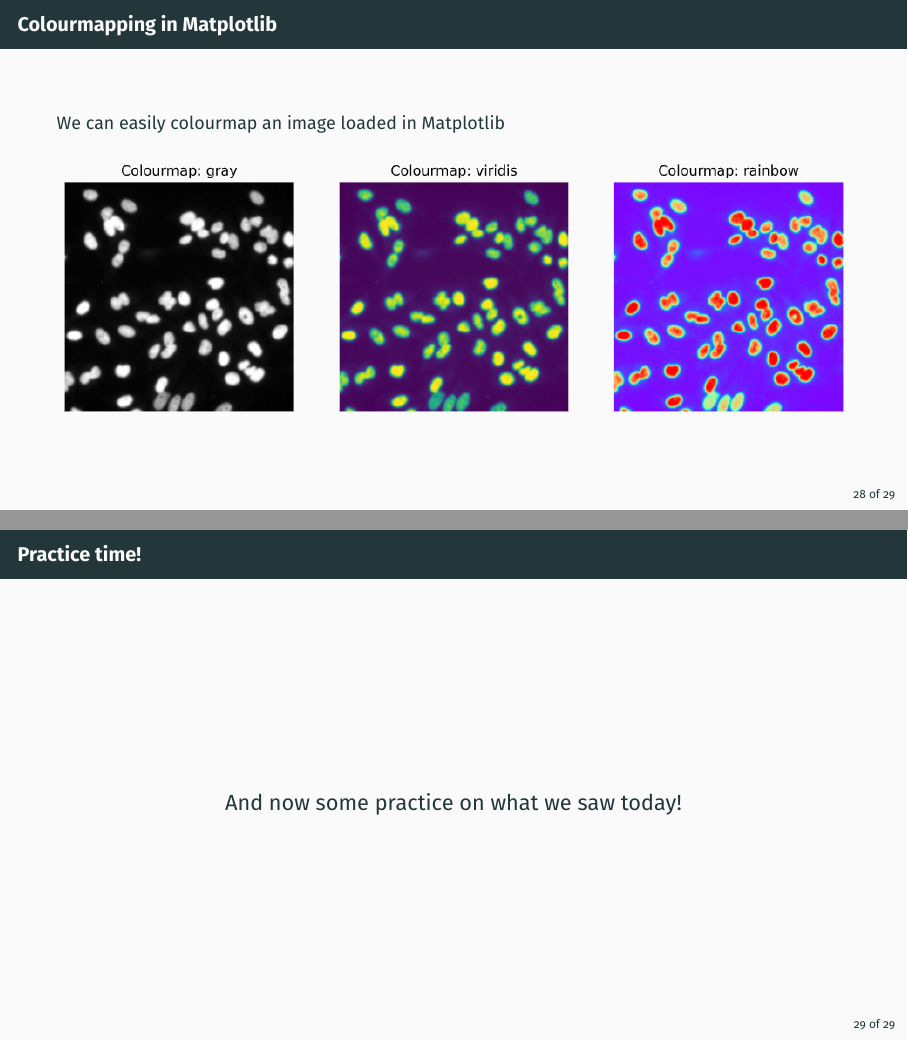
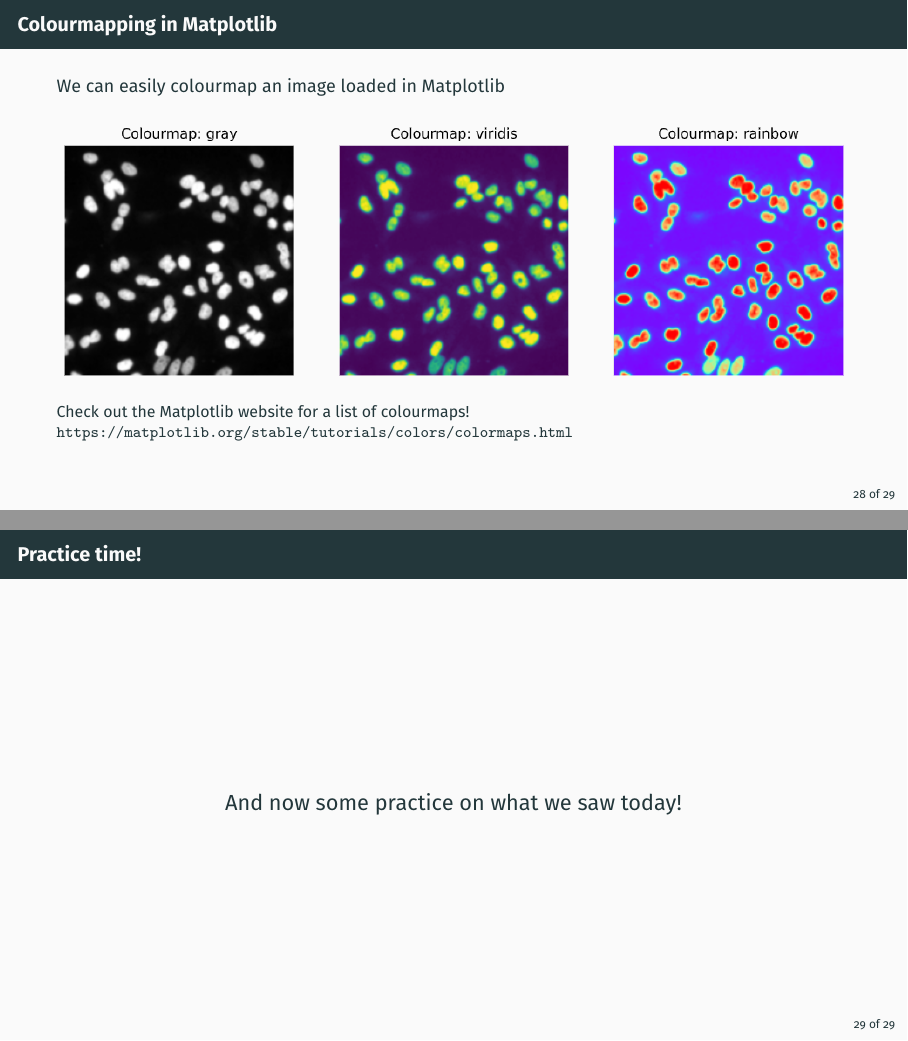
Before and after one commit to nicolaromano/BIA4, LaTeX slides (Lectures/01 - Introduction/Lecture 1.1 - Introduction.tex): pages 46 and 47 of 47, joined at a grey line. Compiled offline with pdfLaTeX.

Commit message:
Added link to Matplotlib colourmaps example

```diff
--- a/Lectures/01 - Introduction/Lecture 1.1 - Introduction.tex
+++ b/Lectures/01 - Introduction/Lecture 1.1 - Introduction.tex
@@ -575,6 +575,7 @@ A raster is a series of \textbf{pixels} arranged in a rectangular grid, which re
         \begin{figure}
             \centering
             \includegraphics[width=\textwidth]{colourmaps.png}
+            \caption{Check out the Matplotlib website for a list of colourmaps! \url{https://matplotlib.org/stable/tutorials/colors/colormaps.html}}
         \end{figure}
     }
 \end{frame}
```
Also changed, not shown: Lectures/01 - Introduction/Lecture 1.1 - Introduction.pdf.
